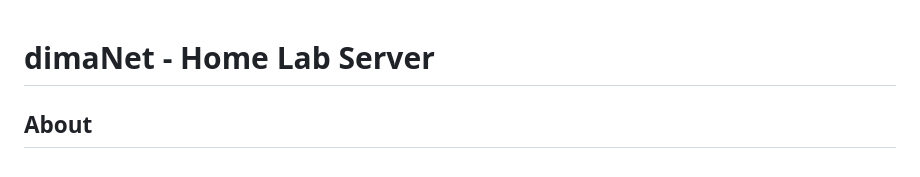
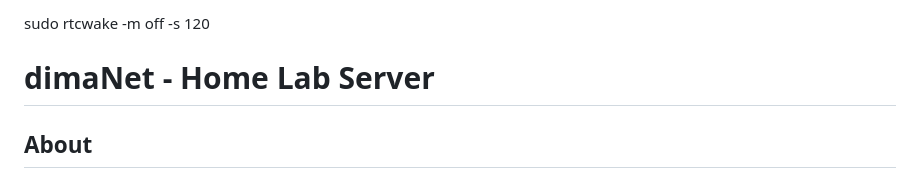
Before and after one commit to MindfulLearner/dimaNet-homeLabServer, a Markdown page: README.md, the part around the change. Rendered like a GitHub page.

```diff
--- a/README.md
+++ b/README.md
@@ -1,3 +1,5 @@
+sudo rtcwake -m off -s 120
+
 # dimaNet - Home Lab Server
 
 ## About
```
